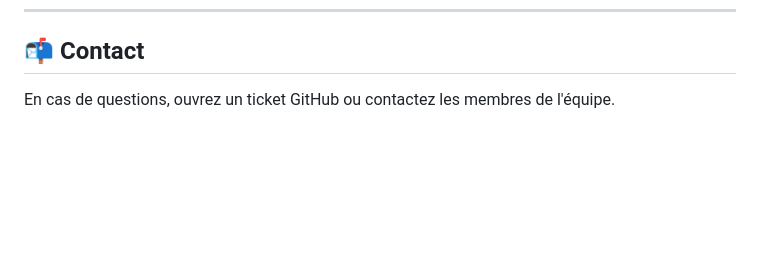
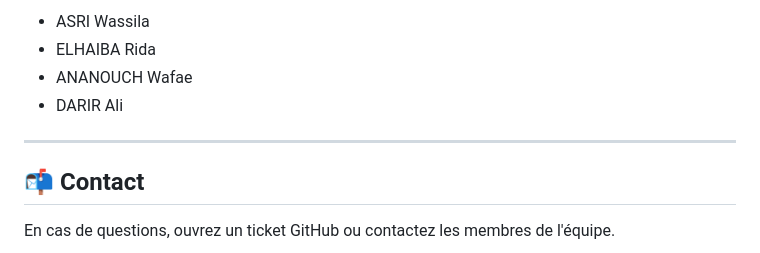
Before and after one commit to Wassila00/Plateform_univers, a Markdown page: README.md, the part around one of its changes. Drawn GitHub-style; blank space fills up the shorter version.

```diff
--- a/README.md
+++ b/README.md
@@ -136,4 +194,10 @@ Projet open-source – Licence MIT
 
+- ASRI Wassila
+- ELHAIBA Rida
+- ANANOUCH Wafae
+- DARIR Ali
+
+---
 ## 📬 Contact
 
 En cas de questions, ouvrez un ticket GitHub ou contactez les membres de l'équipe.
```
Also changed, not shown: other parts of README.md (+64 -16 lines).
